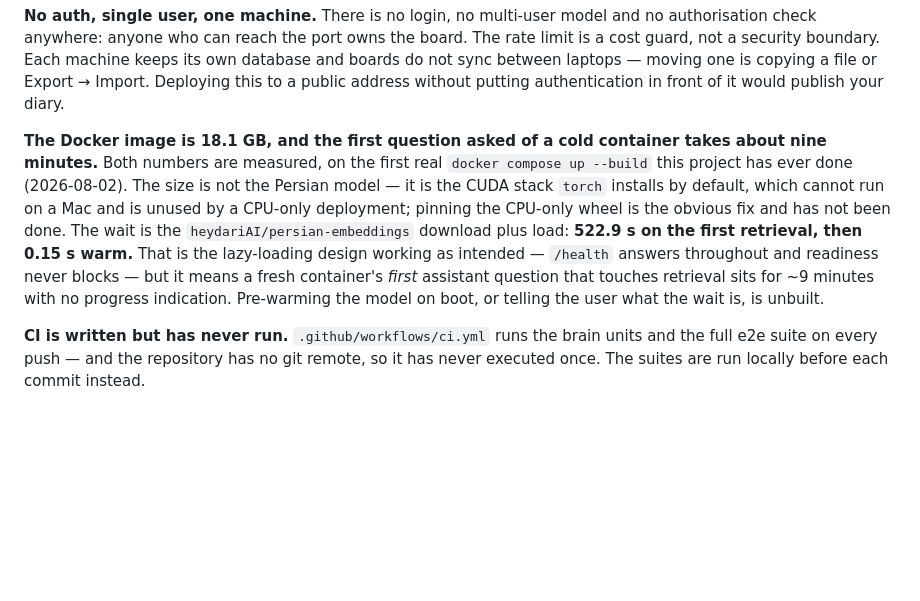
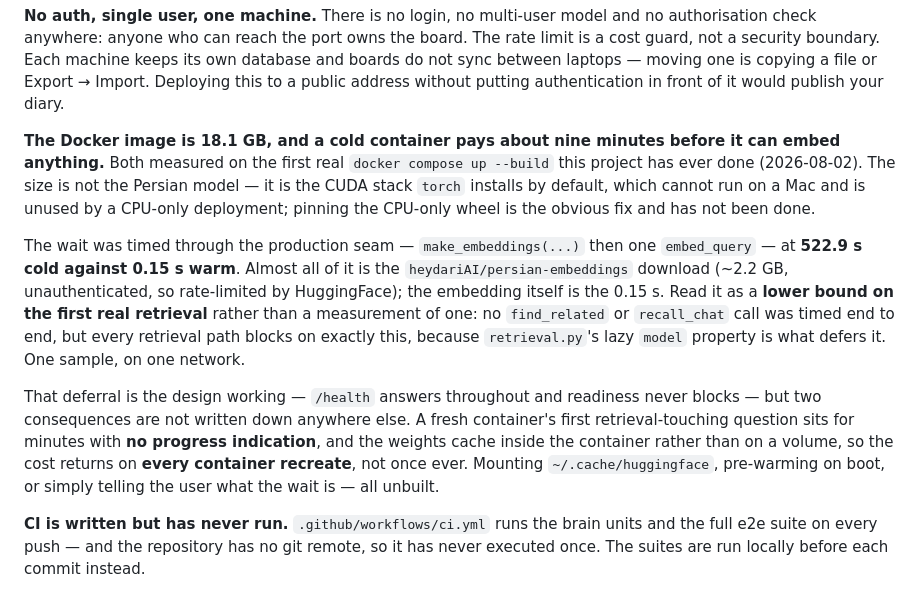
Before and after one commit to S-Moha-M-Kashani/lodestar, a Markdown page: README.md, the part around the change. Rendered like a GitHub page; blank space fills up the shorter version.

Commit message:
docs: say precisely what the nine-minute wait measured
It was the download and one call through the seam, not a full search, so
it is a lower bound. Almost all of it is the model download, and it comes
back every time the container is recreated.

```diff
--- a/README.md
+++ b/README.md
@@ -544,16 +544,26 @@ cost guard, not a security boundary. Each machine keeps its own database and boa
 between laptops — moving one is copying a file or Export → Import. Deploying this to a public
 address without putting authentication in front of it would publish your diary.
 
-**The Docker image is 18.1 GB, and the first question asked of a cold container takes about
-nine minutes.** Both numbers are measured, on the first real `docker compose up --build` this
-project has ever done (2026-08-02). The size is not the Persian model — it is the CUDA stack
-`torch` installs by default, which cannot run on a Mac and is unused by a CPU-only deployment;
-pinning the CPU-only wheel is the obvious fix and has not been done. The wait is the
-`heydariAI/persian-embeddings` download plus load: **522.9 s on the first retrieval, then
-0.15 s warm.** That is the lazy-loading design working as intended — `/health` answers
-throughout and readiness never blocks — but it means a fresh container's *first* assistant
-question that touches retrieval sits for ~9 minutes with no progress indication. Pre-warming
-the model on boot, or telling the user what the wait is, is unbuilt.
+**The Docker image is 18.1 GB, and a cold container pays about nine minutes before it can
+embed anything.** Both measured on the first real `docker compose up --build` this project has
+ever done (2026-08-02). The size is not the Persian model — it is the CUDA stack `torch`
+installs by default, which cannot run on a Mac and is unused by a CPU-only deployment; pinning
+the CPU-only wheel is the obvious fix and has not been done.
+
+The wait was timed through the production seam — `make_embeddings(...)` then one
+`embed_query` — at **522.9 s cold against 0.15 s warm**. Almost all of it is the
+`heydariAI/persian-embeddings` download (~2.2 GB, unauthenticated, so rate-limited by
+HuggingFace); the embedding itself is the 0.15 s. Read it as a **lower bound on the first
+real retrieval** rather than a measurement of one: no `find_related` or `recall_chat` call was
+timed end to end, but every retrieval path blocks on exactly this, because `retrieval.py`'s
+lazy `model` property is what defers it. One sample, on one network.
+
+That deferral is the design working — `/health` answers throughout and readiness never blocks
+— but two consequences are not written down anywhere else. A fresh container's first
+retrieval-touching question sits for minutes with **no progress indication**, and the weights
+cache inside the container rather than on a volume, so the cost returns on **every container
+recreate**, not once ever. Mounting `~/.cache/huggingface`, pre-warming on boot, or simply
+telling the user what the wait is — all unbuilt.
 
 **CI is written but has never run.** `.github/workflows/ci.yml` runs the brain units and the
 full e2e suite on every push — and the repository has no git remote, so it has never executed
```
